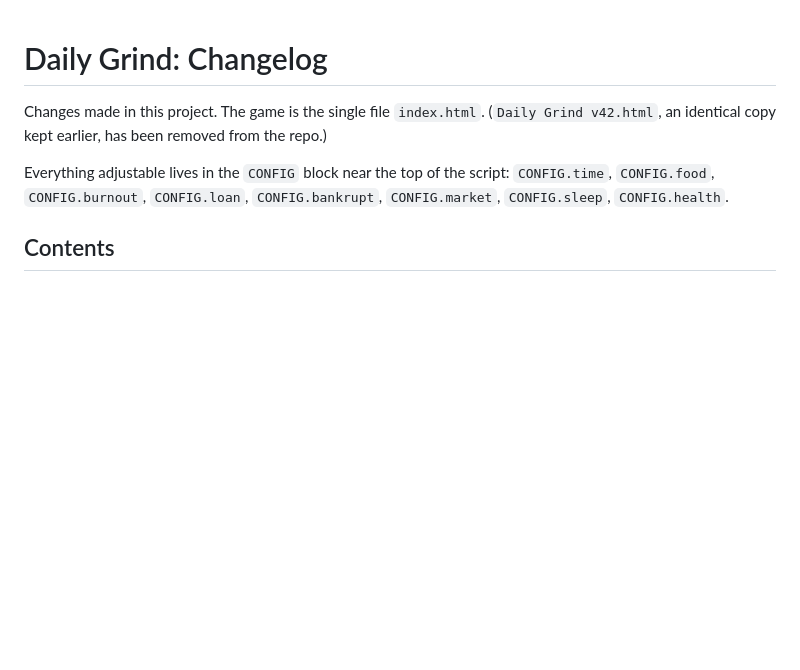
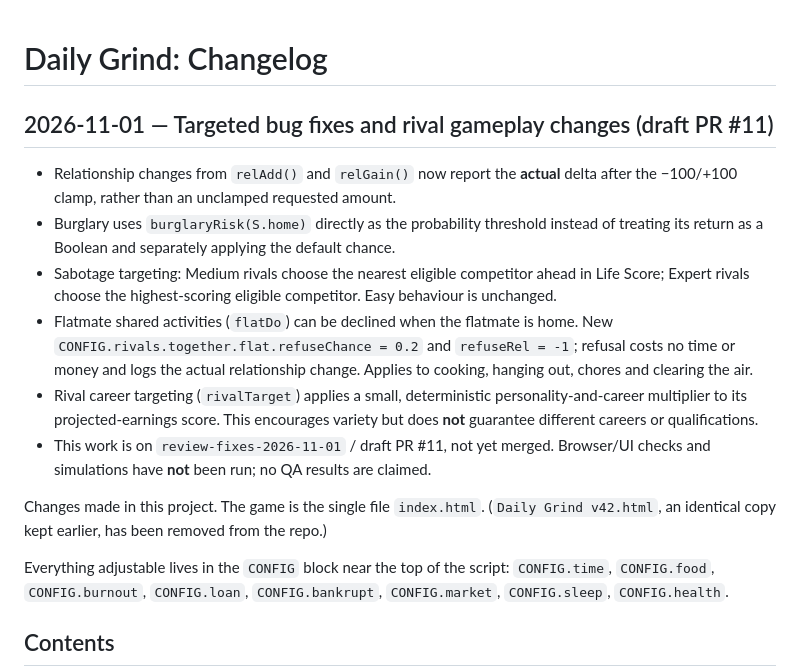
Before and after one commit to Agent-Joyce/DailyGrind, a Markdown page: CHANGELOG.md, the part around the change. Drawn GitHub-style; blank space fills up the shorter version.

Commit message:
Document draft rival gameplay changes in CHANGELOG.md

```diff
--- a/CHANGELOG.md
+++ b/CHANGELOG.md
@@ -1,4 +1,14 @@
 # Daily Grind: Changelog
+
+## 2026-11-01 — Targeted bug fixes and rival gameplay changes (draft PR #11)
+
+- Relationship changes from `relAdd()` and `relGain()` now report the **actual** delta after the −100/+100 clamp, rather than an unclamped requested amount.
+- Burglary uses `burglaryRisk(S.home)` directly as the probability threshold instead of treating its return as a Boolean and separately applying the default chance.
+- Sabotage targeting: Medium rivals choose the nearest eligible competitor ahead in Life Score; Expert rivals choose the highest-scoring eligible competitor. Easy behaviour is unchanged.
+- Flatmate shared activities (`flatDo`) can be declined when the flatmate is home. New `CONFIG.rivals.together.flat.refuseChance = 0.2` and `refuseRel = -1`; refusal costs no time or money and logs the actual relationship change. Applies to cooking, hanging out, chores and clearing the air.
+- Rival career targeting (`rivalTarget`) applies a small, deterministic personality-and-career multiplier to its projected-earnings score. This encourages variety but does **not** guarantee different careers or qualifications.
+- This work is on `review-fixes-2026-11-01` / draft PR #11, not yet merged. Browser/UI checks and simulations have **not** been run; no QA results are claimed.
+
 
 Changes made in this project. The game is the single file `index.html`. (`Daily Grind v42.html`, an identical copy kept earlier, has been removed from the repo.)
 
```
